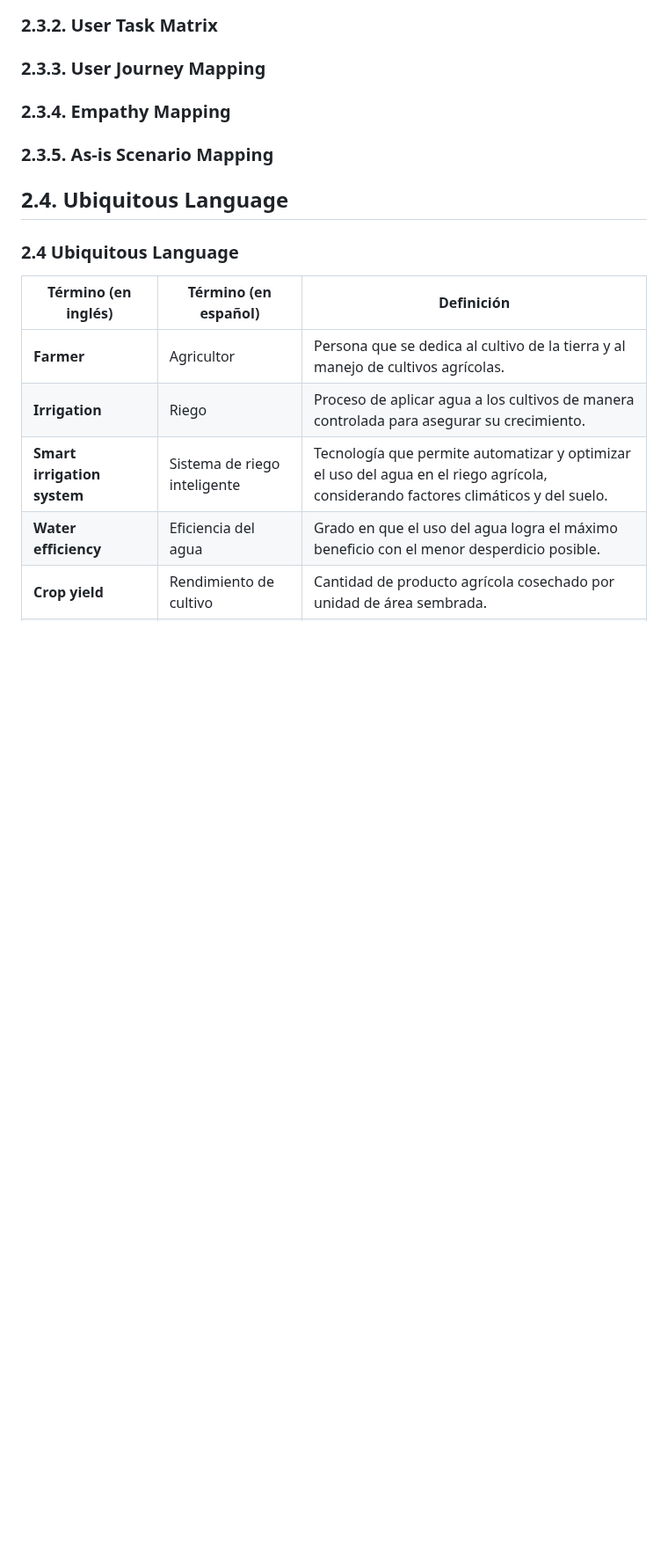
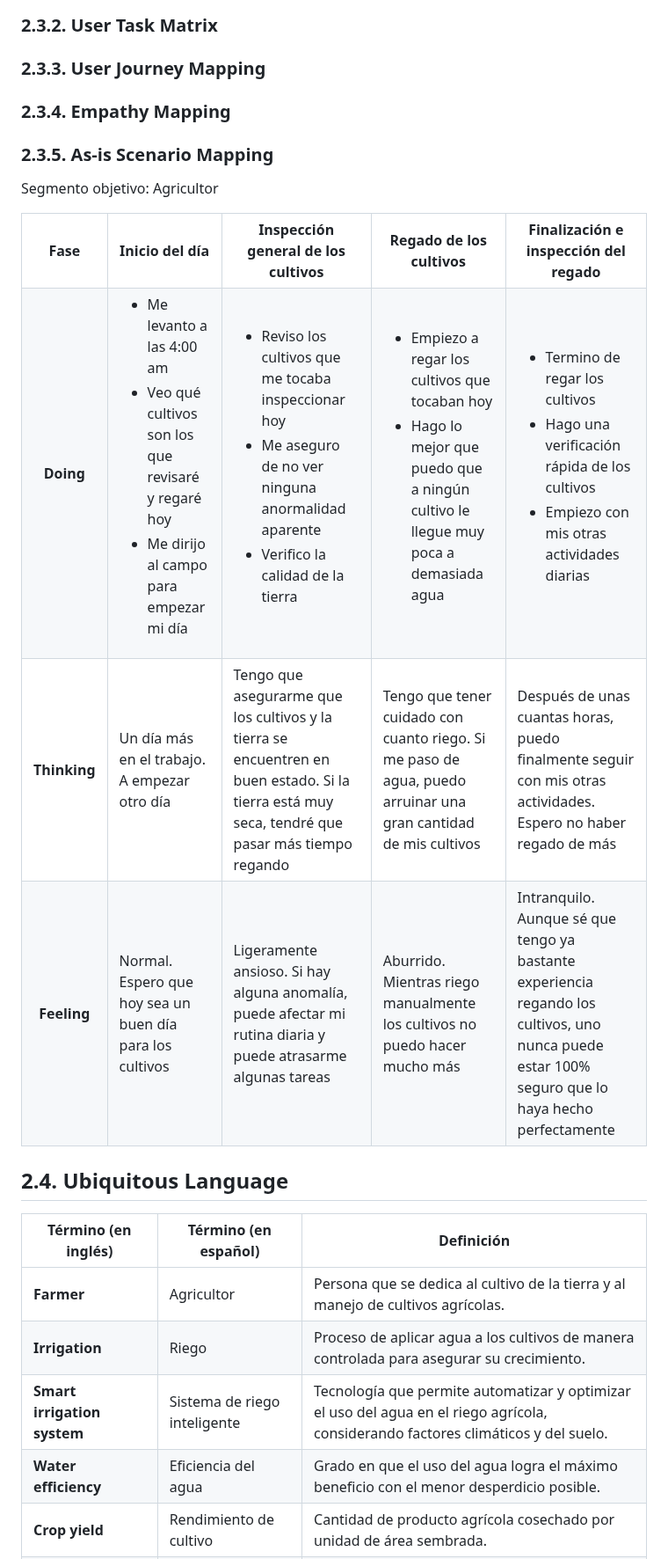
Before and after one commit to iot-solutions64/report, a Markdown page: README.md, the part around one of its changes. Shown at 88% size. Drawn GitHub-style; blank space fills up the shorter version.

Commit message:
docs: added as is scenario mapping

```diff
--- a/README.md
+++ b/README.md
@@ -731,10 +732,62 @@ Las entrevistas representan una estrategia de investigación que implica el inte
 ### 2.3.4. Empathy Mapping
 
 ### 2.3.5. As-is Scenario Mapping
+Segmento objetivo: Agricultor
+<table>
+  <tr>
+    <th>Fase</th>
+    <th>Inicio del día</th>
+    <th>Inspección general de los cultivos</th>
+    <th>Regado de los cultivos</th>
+    <th>Finalización e inspección del regado</th>
+  </tr>
+  <tr>
+    <th>Doing</th>
+    <td>
+      <ul>
+        <li>Me levanto a las 4:00 am</li>
+        <li>Veo qué cultivos son los que revisaré y regaré hoy</li>
+        <li>Me dirijo al campo para empezar mi día</li>
+      </ul>
+    </td>
+    <td>
+      <ul>
+        <li>Reviso los cultivos que me tocaba inspeccionar hoy</li>
+        <li>Me aseguro de no ver ninguna anormalidad aparente</li>
+        <li>Verifico la calidad de la tierra</li>
+      </ul>
+    </td>
+    <td>
+      <ul>
+        <li>Empiezo a regar los cultivos que tocaban hoy</li>
+        <li>Hago lo mejor que puedo que a ningún cultivo le llegue muy poca a demasiada agua</li>
+      </ul>
+    </td>
+    <td>
+      <ul>
+        <li>Termino de regar los cultivos</li>
+        <li>Hago una verificación rápida de los cultivos</li>
+        <li>Empiezo con mis otras actividades diarias</li>
+      </ul>
+    </td>
+  </tr>
+  <tr>
+    <th>Thinking</th>
+    <td>Un día más en el trabajo. A empezar otro día</td>
+    <td>Tengo que asegurarme que los cultivos y la tierra se encuentren en buen estado. Si la tierra está muy seca, tendré que pasar más tiempo regando</td>
+    <td>Tengo que tener cuidado con cuanto riego. Si me paso de agua, puedo arruinar una gran cantidad de mis cultivos</td>
+    <td>Después de unas cuantas horas, puedo finalmente seguir con mis otras actividades. Espero no haber regado de más</td>
+  </tr>
+  <tr>
+    <th>Feeling</th>
+    <td>Normal. Espero que hoy sea un buen día para los cultivos</td>
+    <td>Ligeramente ansioso. Si hay alguna anomalía, puede afectar mi rutina diaria y puede atrasarme algunas tareas</td>
+    <td>Aburrido. Mientras riego manualmente los cultivos no puedo hacer mucho más</td>
+    <td>Intranquilo. Aunque sé que tengo ya bastante experiencia regando los cultivos, uno nunca puede estar 100% seguro que lo haya hecho perfectamente</td>
+  </tr>
+</table>
 
 ## 2.4. Ubiquitous Language
-
-### 2.4 Ubiquitous Language
 
 | **Término (en inglés)**    | **Término (en español)**       | **Definición** |
 |----------------------------|--------------------------------|----------------|
```
Also changed, not shown: other parts of README.md (+11 -10 lines).
